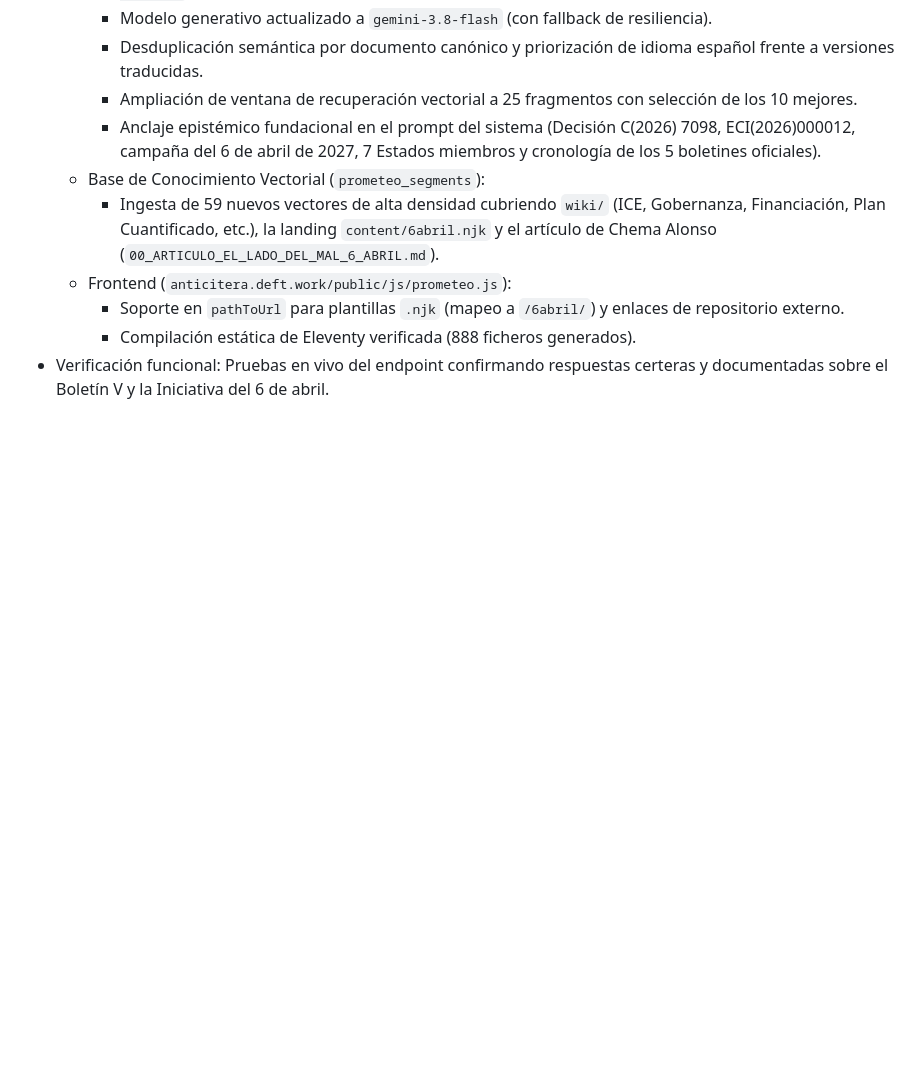
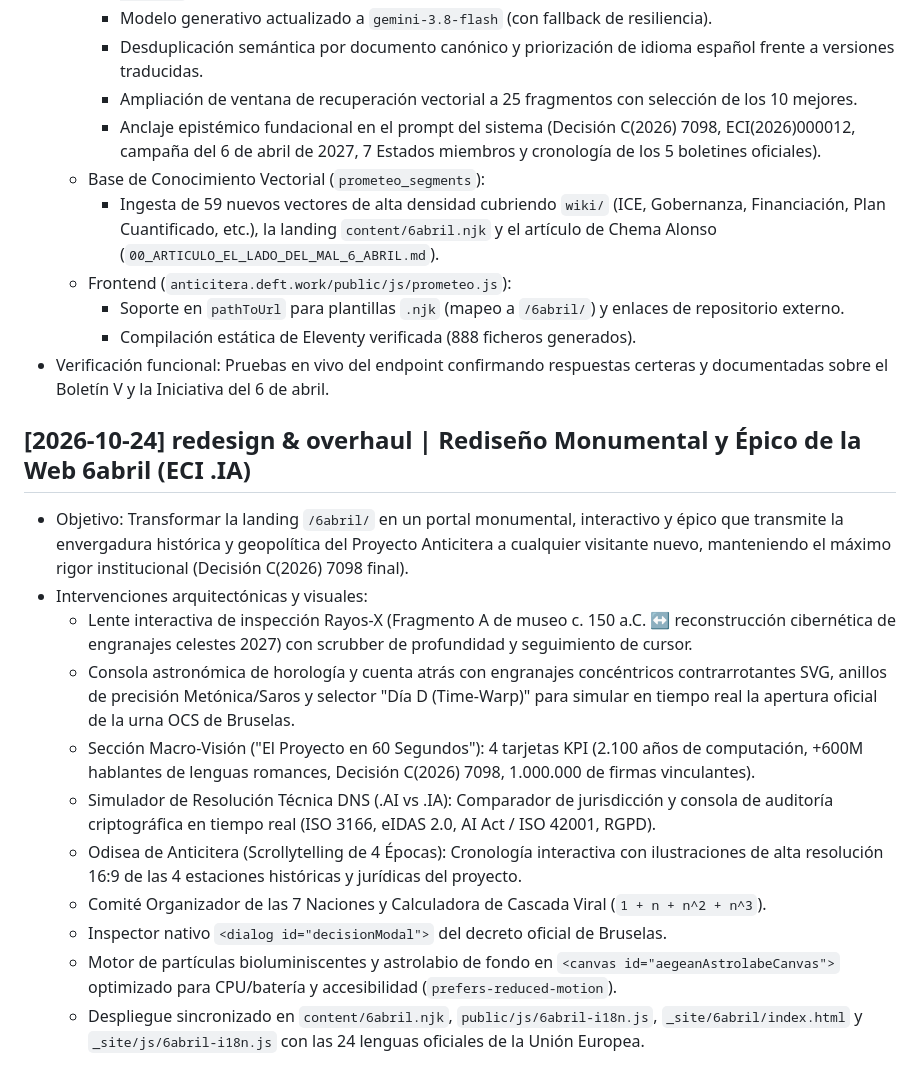
Before and after one commit to elswork/Archimedes, a Markdown page: wiki/log.md, the part around the change. Rendered like a GitHub page; blank space fills up the shorter version.

Commit message:
docs: add changelog entry for the monumental redesign of the 6abril web portal

```diff
--- a/wiki/log.md
+++ b/wiki/log.md
@@ -107,3 +107,17 @@ Registro append-only de todas las operaciones de ingesta, consulta consolidada y
     - Soporte en `pathToUrl` para plantillas `.njk` (mapeo a `/6abril/`) y enlaces de repositorio externo.
     - Compilación estática de Eleventy verificada (888 ficheros generados).
 - Verificación funcional: Pruebas en vivo del endpoint confirmando respuestas certeras y documentadas sobre el Boletín V y la Iniciativa del 6 de abril.
+
+
+## [2026-10-24] redesign & overhaul | Rediseño Monumental y Épico de la Web 6abril (ECI .IA)
+- Objetivo: Transformar la landing `/6abril/` en un portal monumental, interactivo y épico que transmite la envergadura histórica y geopolítica del Proyecto Anticitera a cualquier visitante nuevo, manteniendo el máximo rigor institucional (Decisión C(2026) 7098 final).
+- Intervenciones arquitectónicas y visuales:
+  * Lente interactiva de inspección Rayos-X (Fragmento A de museo c. 150 a.C. ↔ reconstrucción cibernética de engranajes celestes 2027) con scrubber de profundidad y seguimiento de cursor.
+  * Consola astronómica de horología y cuenta atrás con engranajes concéntricos contrarrotantes SVG, anillos de precisión Metónica/Saros y selector "Día D (Time-Warp)" para simular en tiempo real la apertura oficial de la urna OCS de Bruselas.
+  * Sección Macro-Visión ("El Proyecto en 60 Segundos"): 4 tarjetas KPI (2.100 años de computación, +600M hablantes de lenguas romances, Decisión C(2026) 7098, 1.000.000 de firmas vinculantes).
+  * Simulador de Resolución Técnica DNS (.AI vs .IA): Comparador de jurisdicción y consola de auditoría criptográfica en tiempo real (ISO 3166, eIDAS 2.0, AI Act / ISO 42001, RGPD).
+  * Odisea de Anticitera (Scrollytelling de 4 Épocas): Cronología interactiva con ilustraciones de alta resolución 16:9 de las 4 estaciones históricas y jurídicas del proyecto.
+  * Comité Organizador de las 7 Naciones y Calculadora de Cascada Viral (`1 + n + n^2 + n^3`).
+  * Inspector nativo `<dialog id="decisionModal">` del decreto oficial de Bruselas.
+  * Motor de partículas bioluminiscentes y astrolabio de fondo en `<canvas id="aegeanAstrolabeCanvas">` optimizado para CPU/batería y accesibilidad (`prefers-reduced-motion`).
+  * Despliegue sincronizado en `content/6abril.njk`, `public/js/6abril-i18n.js`, `_site/6abril/index.html` y `_site/js/6abril-i18n.js` con las 24 lenguas oficiales de la Unión Europea.
```
